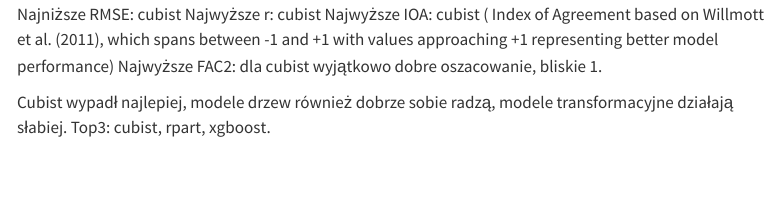
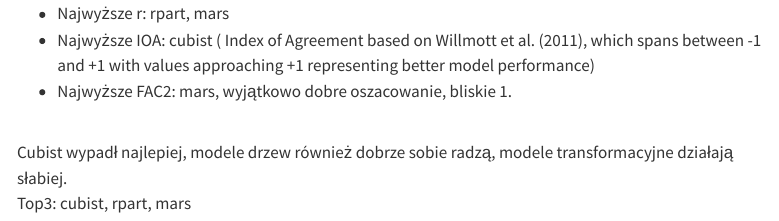
Before and after one commit to marikna/ml_test, a Quarto document (Script.qmd): the page in a window 1100 px wide, from 7930 px down before the commit and from 7960 px down after it, so that both start at the same text. Rendered offline with R 4.5, knitr and Pandoc in place of Quarto, with nearby package versions; some code elsewhere in the file could not run offline; menus at the side of the page are left out; long lines of code are wrapped; column names are cleaned by a stand-in for the janitor package.

Commit message:
update final

````diff
--- a/Script.qmd
+++ b/Script.qmd
@@ -947,7 +947,3 @@
   gt::fmt_number(columns = FAC2:IOA, n_sigfig = 3)
 ```
 
-Najniższe RMSE: cubist
-Najwyższe r: cubist
-Najwyższe IOA: cubist ( Index of Agreement based on Willmott et al. (2011), which spans between -1 and +1 with values approaching +1 representing better model performance)
-Najwyższe FAC2: dla cubist wyjątkowo dobre oszacowanie, bliskie 1.
@@ -954 +951,4 @@
+- Najwyższe r: rpart, mars
+- Najwyższe IOA: cubist ( Index of Agreement based on Willmott et al. (2011), which spans between -1 and +1 with values approaching +1 representing better model performance)
+- Najwyższe FAC2: mars, wyjątkowo dobre oszacowanie, bliskie 1.
 
@@ -955,2 +956 @@
 Cubist wypadł najlepiej, modele drzew również dobrze sobie radzą, modele transformacyjne działają słabiej.
-Top3: cubist, rpart, xgboost.
@@ -956,0 +958 @@
+Top3: cubist, rpart, mars
````
Also changed, not shown: Script.qmd (9 more changed lines).
